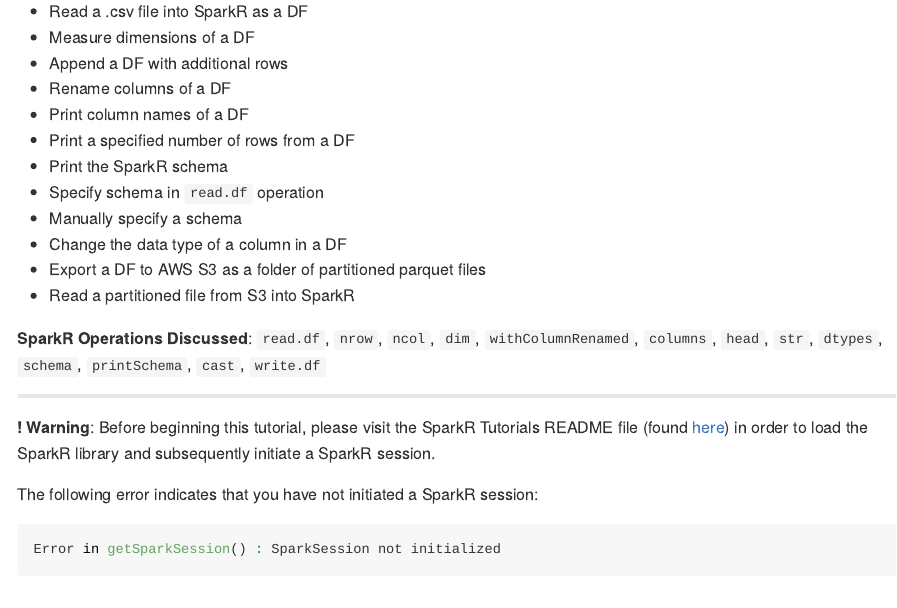
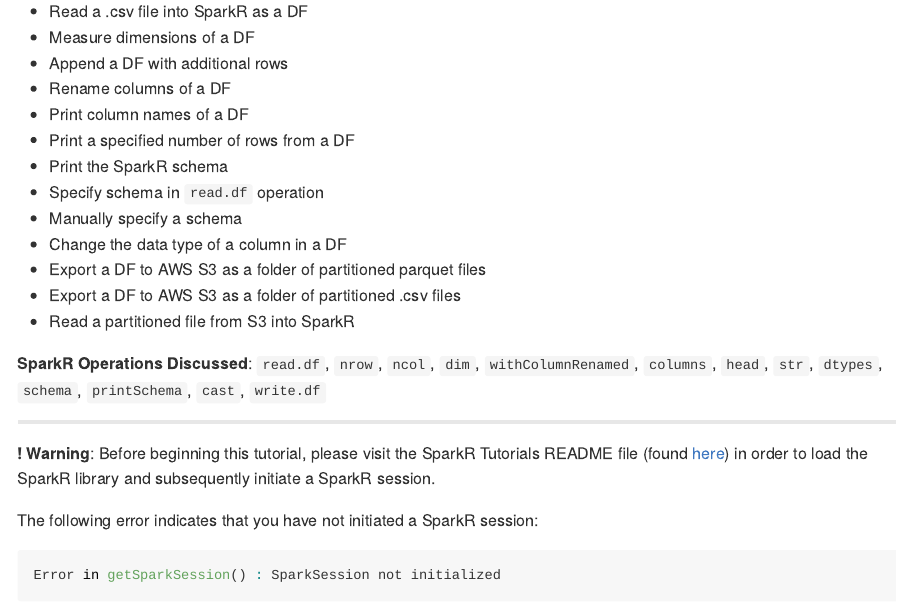
Before and after one commit to UrbanInstitute/sparkr-tutorials, an R Markdown document (rmd/sparkr-basics-1.rmd): the page in a window 1100 px wide, from 260 px down. The pictures show the output file sparkr-basics-1.md that the author committed with the source, drawn offline in the style of GitHub; long lines of code are wrapped.

Commit message:
text change to outline in all basics 1 files

```diff
--- a/rmd/sparkr-basics-1.rmd
+++ b/rmd/sparkr-basics-1.rmd
@@ -27,6 +27,7 @@
 * Manually specify a schema
 * Change the data type of a column in a DF
 * Export a DF to AWS S3 as a folder of partitioned parquet files
+* Export a DF to AWS S3 as a folder of partitioned .csv files
 * Read a partitioned file from S3 into SparkR
 
 **SparkR Operations Discussed**: `read.df`, `nrow`, `ncol`, `dim`, `withColumnRenamed`, `columns`, `head`, `str`, `dtypes`, `schema`, `printSchema`, `cast`, `write.df`
```
Also changed, not shown: R/sparkr-basics-1.R (+1 -0 lines), sparkr-basics-1.md (+1 -0 lines).
